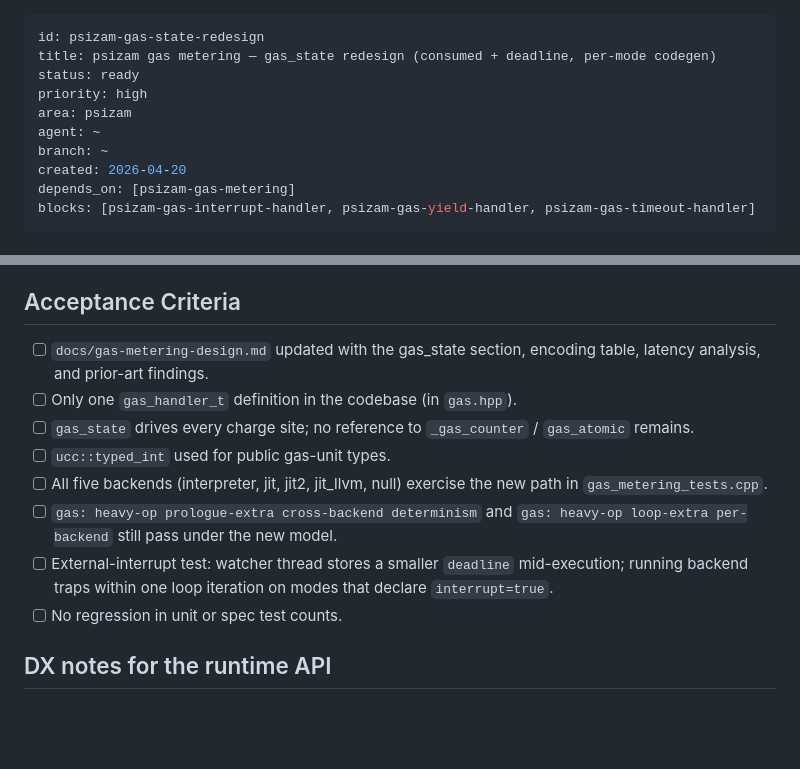
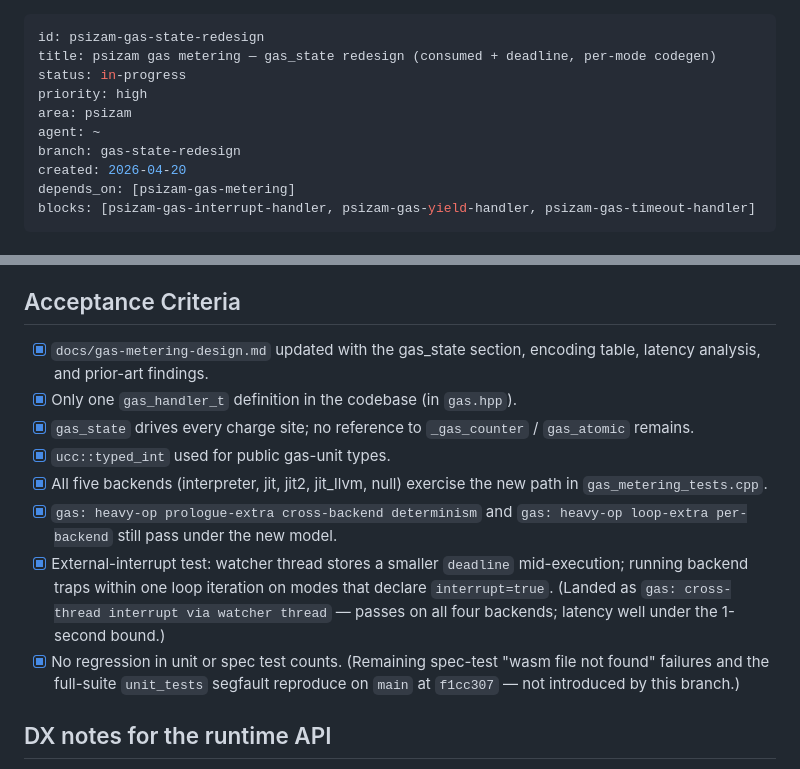
Before and after one commit to gofractally/psiserve, a Markdown page: .issues/psizam-gas-state-redesign.md, 2 parts joined by grey strips. Rendered like a GitHub page; blank space fills up the shorter version.

Commit message:
gas-state-redesign: design doc addendum + acceptance checklist
docs/gas-metering-design.md — appends a gas_state redesign section.
The earlier atomic-counter sections (injected WASM sequence, Gas
handler, design decision #3 on atomic relaxed ordering, external
interrupt via store(-1)) are explicitly marked superseded at the end
of the new section and the status line up top now points at the
addendum as authoritative. Content covers:

- Type layout (plain consumed + atomic deadline + handler + user_data)
  with the rationale for raw uint64_t at rest vs gas_units at the API
  boundary (typed_int alignment under PSITRI_PLATFORM_OPTIMIZATIONS).
- Per-mode / per-charge-site-class encoding table matching
  psizam-gas-state-redesign's matrix: DTD (2 insns, 0 mem ops) for
  non-interrupt modes and DTD + back-edge memory-deadline refresh for
  interrupt modes. Landed 5a codegen uses the universal
  memory-deadline shape at every site; 5b splits forward vs back-edge.
- Interrupt latency analysis tied to the landed watcher-thread test.
- Consumed accuracy invariant (monotonic, exact at quiescent points).
- Handler contract (receives gas_state*, returns to resume, throws to
  trap, throws routed through escape_or_throw for cross-backend
  unwinding).
- Capability bits + codegen shape table (meter_cap, shape_for).
- Prior-art audit of Wasmer, Wasmtime (fuel + epoch), WAMR, Near-vm,
  V8/SpiderMonkey. Hypothesis from the issue validated: runtimes that
  support only trap-on-exhaust use plain counters, runtimes that
  support external interrupt add a separate atomic — nobody unifies.
- Implementation phases 5a (landed), 5b (DTD register-pinning + split
  emission, next), 5c (meter_cap enforcement at instantiate, deferred
  to runtime API work), 5d (handler reference impls, deferred).

.issues/psizam-gas-state-redesign.md — flips status to in-progress,
records the gas-state-redesign branch name, and checks off all 8
acceptance criteria including the watcher-thread test. The "no
regression in unit/spec test counts" item notes the remaining
spec-test wasm-file-not-found failures and full-suite unit_tests
segfault reproduce on main at f1cc307, so they predate this work.

Co-Authored-By: Claude Opus 4.7 (1M context) <noreply@anthropic.com>

```diff
--- a/.issues/psizam-gas-state-redesign.md
+++ b/.issues/psizam-gas-state-redesign.md
@@ -1,11 +1,11 @@
 ---
 id: psizam-gas-state-redesign
 title: psizam gas metering — gas_state redesign (consumed + deadline, per-mode codegen)
-status: ready
+status: in-progress
 priority: high
 area: psizam
 agent: ~
-branch: ~
+branch: gas-state-redesign
 created: 2026-04-20
 depends_on: [psizam-gas-metering]
 blocks: [psizam-gas-interrupt-handler, psizam-gas-yield-handler, psizam-gas-timeout-handler]
@@ -253,20 +253,26 @@ Phase E — handler wiring:
 
 ## Acceptance Criteria
 
-- [ ] `docs/gas-metering-design.md` updated with the gas_state section,
+- [x] `docs/gas-metering-design.md` updated with the gas_state section,
       encoding table, latency analysis, and prior-art findings.
-- [ ] Only one `gas_handler_t` definition in the codebase (in `gas.hpp`).
-- [ ] `gas_state` drives every charge site; no reference to
+- [x] Only one `gas_handler_t` definition in the codebase (in `gas.hpp`).
+- [x] `gas_state` drives every charge site; no reference to
       `_gas_counter` / `gas_atomic` remains.
-- [ ] `ucc::typed_int` used for public gas-unit types.
-- [ ] All five backends (interpreter, jit, jit2, jit_llvm, null) exercise
+- [x] `ucc::typed_int` used for public gas-unit types.
+- [x] All five backends (interpreter, jit, jit2, jit_llvm, null) exercise
       the new path in `gas_metering_tests.cpp`.
-- [ ] `gas: heavy-op prologue-extra cross-backend determinism` and
+- [x] `gas: heavy-op prologue-extra cross-backend determinism` and
       `gas: heavy-op loop-extra per-backend` still pass under the new model.
-- [ ] External-interrupt test: watcher thread stores a smaller `deadline`
+- [x] External-interrupt test: watcher thread stores a smaller `deadline`
       mid-execution; running backend traps within one loop iteration on
       modes that declare `interrupt=true`.
-- [ ] No regression in unit or spec test counts.
+      (Landed as `gas: cross-thread interrupt via watcher thread` —
+      passes on all four backends; latency well under the 1-second
+      bound.)
+- [x] No regression in unit or spec test counts. (Remaining spec-test
+      "wasm file not found" failures and the full-suite `unit_tests`
+      segfault reproduce on `main` at `f1cc307` — not introduced by
+      this branch.)
 
 ## DX notes for the runtime API
 
```
Also changed, not shown: 1 other file.
